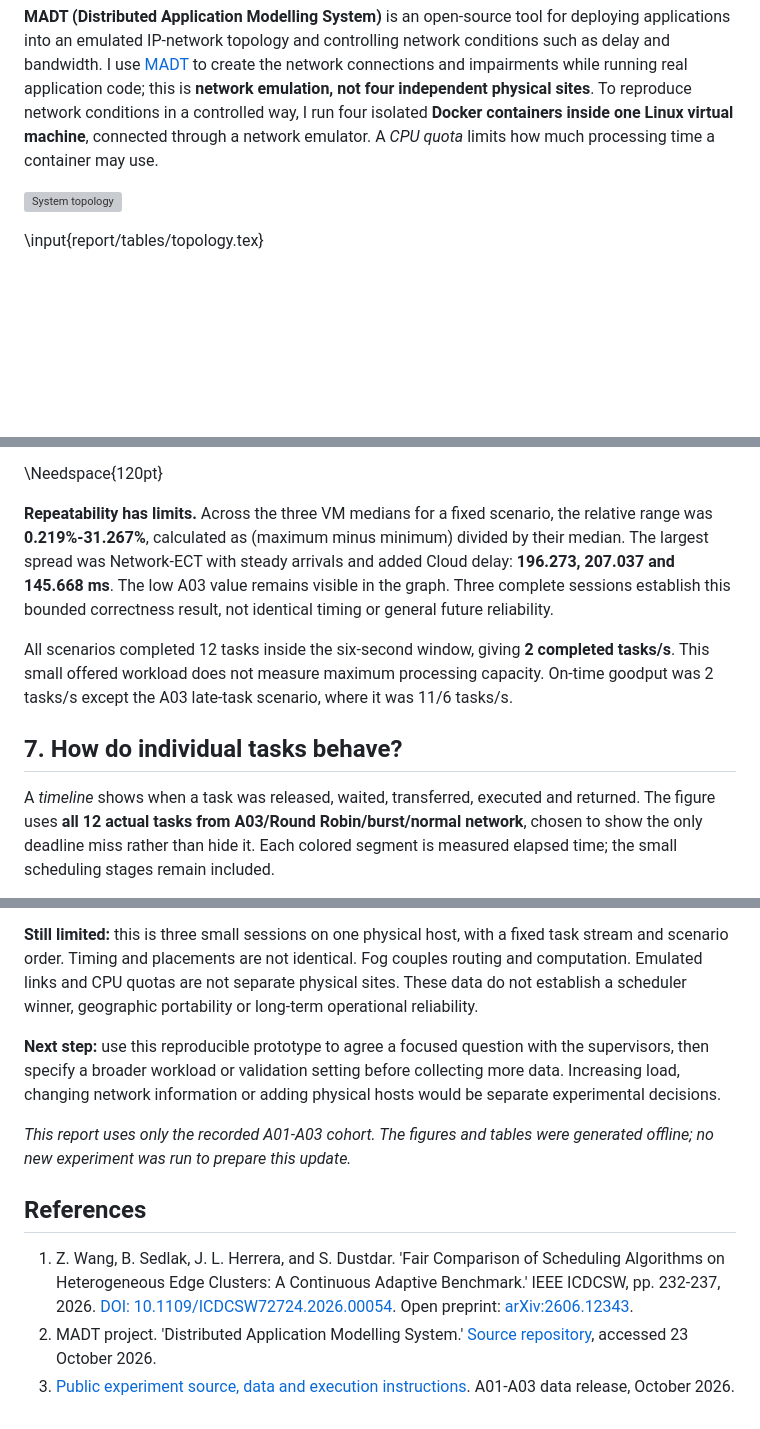
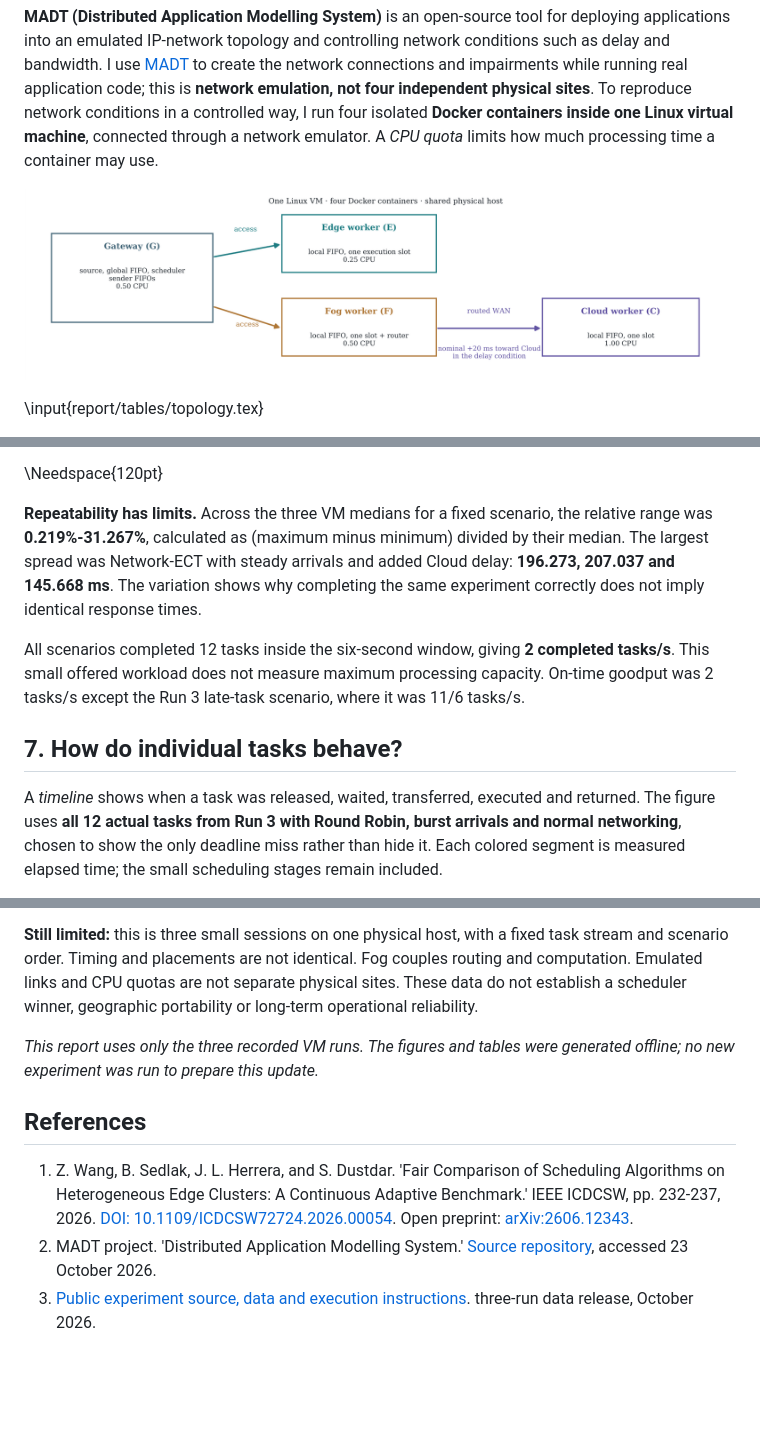
Before and after one commit to HronoSF/mozhaiskii-edge-fog-cloud-research, a Markdown page: report/scheduling-report.md, 3 parts joined by grey strips. GitHub-like rendering; pictures changed too: figures/topology.png (added); blank space fills up the shorter version; grey boxes are pictures that could not be loaded.

```diff
--- a/report/scheduling-report.md
+++ b/report/scheduling-report.md
@@ -24,7 +24,7 @@ These are logical **roles**, not three separate physical locations in my experim
 
 **MADT (Distributed Application Modelling System)** is an open-source tool for deploying applications into an emulated IP-network topology and controlling network conditions such as delay and bandwidth. I use [MADT](https://github.com/dltcspbu/madt) to create the network connections and impairments while running real application code; this is **network emulation, not four independent physical sites**. To reproduce network conditions in a controlled way, I run four isolated **Docker containers inside one Linux virtual machine**, connected through a network emulator. A *CPU quota* limits how much processing time a container may use.
 
-![System topology](../figures/topology.svg)
+![System topology](../figures/topology.png)
 
 \input{report/tables/topology.tex}
 
@@ -133,11 +133,11 @@ The nominal settings were 20 ms added delay and a separate 10 Mbps qualification
 
 \Needspace{120pt}
 
-**Repeatability has limits.** Across the three VM medians for a fixed scenario, the relative range was **0.219%-31.267%**, calculated as (maximum minus minimum) divided by their median. The largest spread was Network-ECT with steady arrivals and added Cloud delay: **196.273, 207.037 and 145.668 ms**. The low A03 value remains visible in the graph. Three complete sessions establish this bounded correctness result, not identical timing or general future reliability.
+**Repeatability has limits.** Across the three VM medians for a fixed scenario, the relative range was **0.219%-31.267%**, calculated as (maximum minus minimum) divided by their median. The largest spread was Network-ECT with steady arrivals and added Cloud delay: **196.273, 207.037 and 145.668 ms**. The variation shows why completing the same experiment correctly does not imply identical response times.
 
-All scenarios completed 12 tasks inside the six-second window, giving **2 completed tasks/s**. This small offered workload does not measure maximum processing capacity. On-time goodput was 2 tasks/s except the A03 late-task scenario, where it was 11/6 tasks/s.
+All scenarios completed 12 tasks inside the six-second window, giving **2 completed tasks/s**. This small offered workload does not measure maximum processing capacity. On-time goodput was 2 tasks/s except the Run 3 late-task scenario, where it was 11/6 tasks/s.
 
 ## 7. How do individual tasks behave?
 
-A *timeline* shows when a task was released, waited, transferred, executed and returned. The figure uses **all 12 actual tasks from A03/Round Robin/burst/normal network**, chosen to show the only deadline miss rather than hide it. Each colored segment is measured elapsed time; the small scheduling stages remain included.
+A *timeline* shows when a task was released, waited, transferred, executed and returned. The figure uses **all 12 actual tasks from Run 3 with Round Robin, burst arrivals and normal networking**, chosen to show the only deadline miss rather than hide it. Each colored segment is measured elapsed time; the small scheduling stages remain included.
 
@@ -155,12 +155,10 @@ The measurements do not isolate the cause of this delay. Worker CPU limits, host
 
 **Still limited:** this is three small sessions on one physical host, with a fixed task stream and scenario order. Timing and placements are not identical. Fog couples routing and computation. Emulated links and CPU quotas are not separate physical sites. These data do not establish a scheduler winner, geographic portability or long-term operational reliability.
 
-**Next step:** use this reproducible prototype to agree a focused question with the supervisors, then specify a broader workload or validation setting before collecting more data. Increasing load, changing network information or adding physical hosts would be separate experimental decisions.
-
-*This report uses only the recorded A01-A03 cohort. The figures and tables were generated offline; no new experiment was run to prepare this update.*
+*This report uses only the three recorded VM runs. The figures and tables were generated offline; no new experiment was run to prepare this update.*
 
 ## References
 
 1. Z. Wang, B. Sedlak, J. L. Herrera, and S. Dustdar. 'Fair Comparison of Scheduling Algorithms on Heterogeneous Edge Clusters: A Continuous Adaptive Benchmark.' IEEE ICDCSW, pp. 232-237, 2026. [DOI: 10.1109/ICDCSW72724.2026.00054](https://doi.org/10.1109/ICDCSW72724.2026.00054). Open preprint: [arXiv:2606.12343](https://arxiv.org/abs/2606.12343).
 2. MADT project. 'Distributed Application Modelling System.' [Source repository](https://github.com/dltcspbu/madt), accessed 23 October 2026.
-3. [Public experiment source, data and execution instructions](https://github.com/HronoSF/mozhaiskii-edge-fog-cloud-research). A01-A03 data release, October 2026.
+3. [Public experiment source, data and execution instructions](https://github.com/HronoSF/mozhaiskii-edge-fog-cloud-research). three-run data release, October 2026.
```
Also changed, not shown: other parts of report/scheduling-report.md (+6 -6 lines), README.md (+7 -7 lines), 16 other files.
